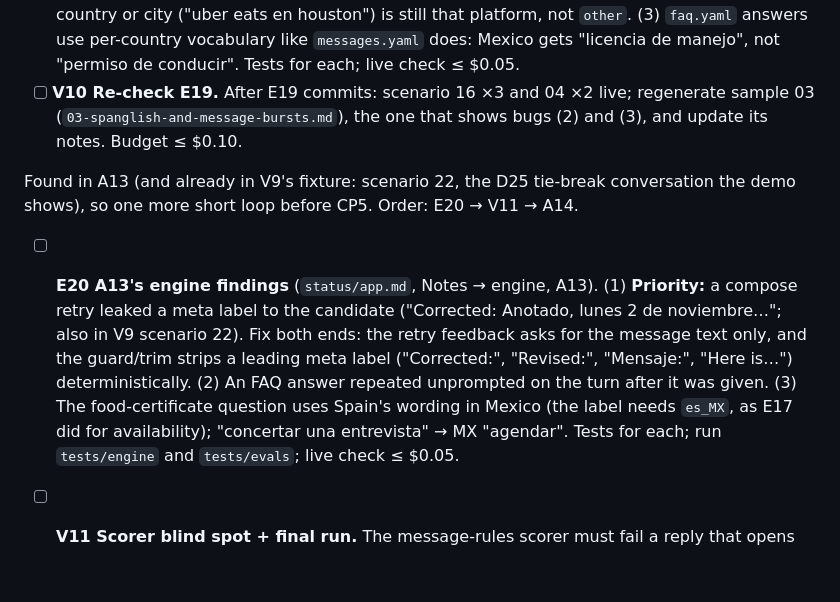
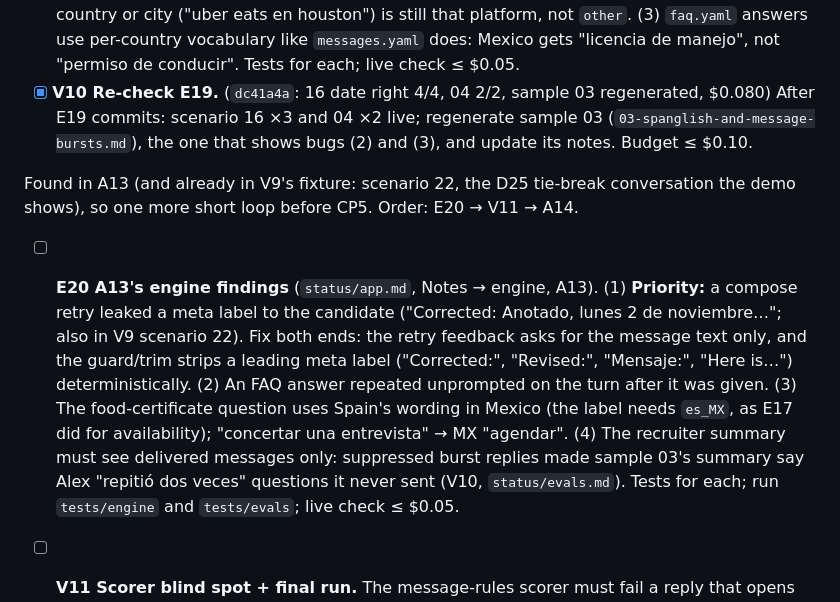
Before and after one commit to vladis-exe/FDE-challenge, a Markdown page: docs/coordination/BOARD.md, the part around the change. Drawn GitHub-style; blank space fills up the shorter version.

Commit message:
[L2] Approve V10 (dc41a4a); summary-sees-suppressed-replies joins E20
Co-Authored-By: Claude Opus 5.5 <noreply@anthropic.com>

```diff
--- a/docs/coordination/BOARD.md
+++ b/docs/coordination/BOARD.md
@@ -242,7 +242,7 @@ Order: E18 → V9 → A13, with E19 → V10 in parallel to A13.
   ("uber eats en houston") is still that platform, not `other`. (3) `faq.yaml` answers use
   per-country vocabulary like `messages.yaml` does: Mexico gets "licencia de manejo", not
   "permiso de conducir". Tests for each; live check ≤ $0.05.
-- [ ] **V10 Re-check E19.** After E19 commits: scenario 16 ×3 and 04 ×2 live; regenerate
+- [x] **V10 Re-check E19.** (`dc41a4a`: 16 date right 4/4, 04 2/2, sample 03 regenerated, $0.080) After E19 commits: scenario 16 ×3 and 04 ×2 live; regenerate
   sample 03 (`03-spanglish-and-message-bursts.md`), the one that shows bugs (2) and (3), and
   update its notes. Budget ≤ $0.10.
 
@@ -254,7 +254,9 @@ shows), so one more short loop before CP5. Order: E20 → V11 → A14.
   text only, and the guard/trim strips a leading meta label ("Corrected:", "Revised:",
   "Mensaje:", "Here is…") deterministically. (2) An FAQ answer repeated unprompted on the turn
   after it was given. (3) The food-certificate question uses Spain's wording in Mexico (the label
-  needs `es_MX`, as E17 did for availability); "concertar una entrevista" → MX "agendar". Tests
+  needs `es_MX`, as E17 did for availability); "concertar una entrevista" → MX "agendar". (4) The
+  recruiter summary must see delivered messages only: suppressed burst replies made sample 03's
+  summary say Alex "repitió dos veces" questions it never sent (V10, `status/evals.md`). Tests
   for each; run `tests/engine` and `tests/evals`; live check ≤ $0.05.
 - [ ] **V11 Scorer blind spot + final run.** The message-rules scorer must fail a reply that opens
   with a meta label (V9 scored 22 at 100% with "Corrected:" in it). Add that check, plus a test.
```
Also changed, not shown: 1 other file.
